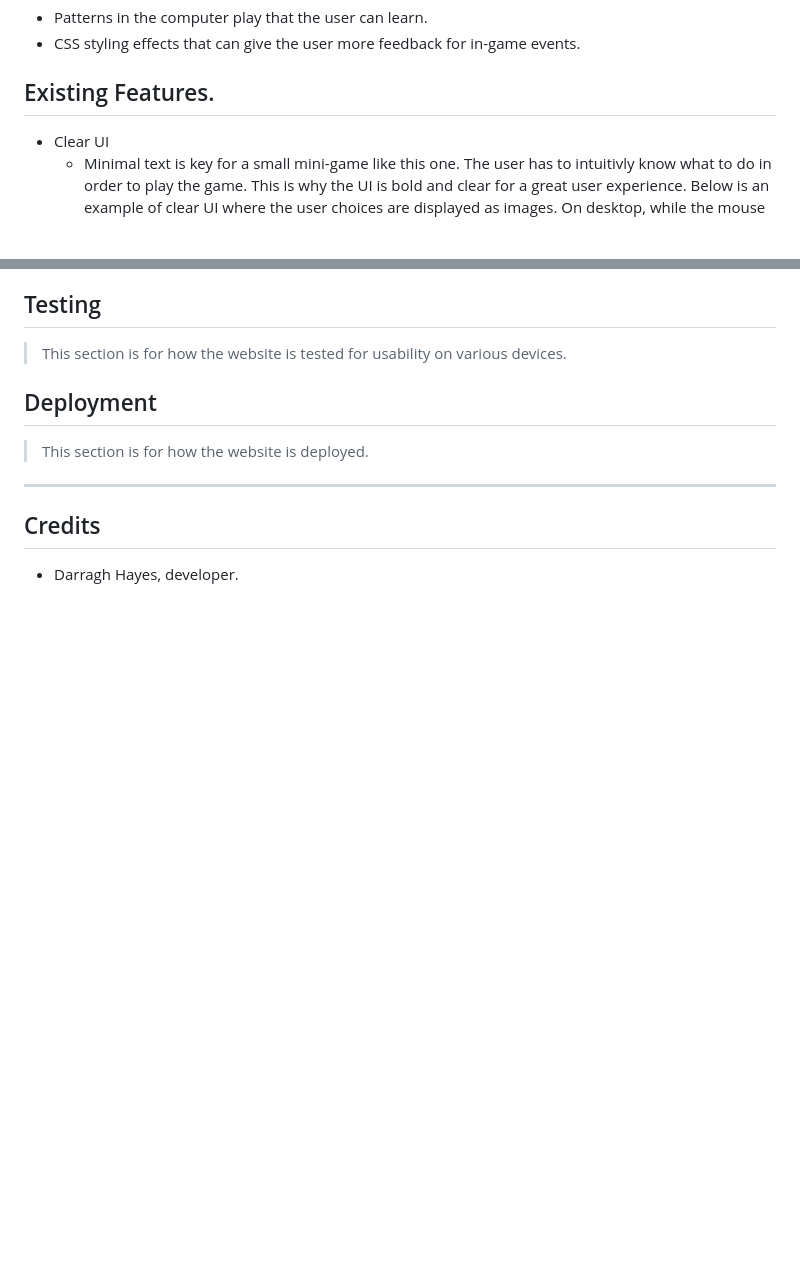
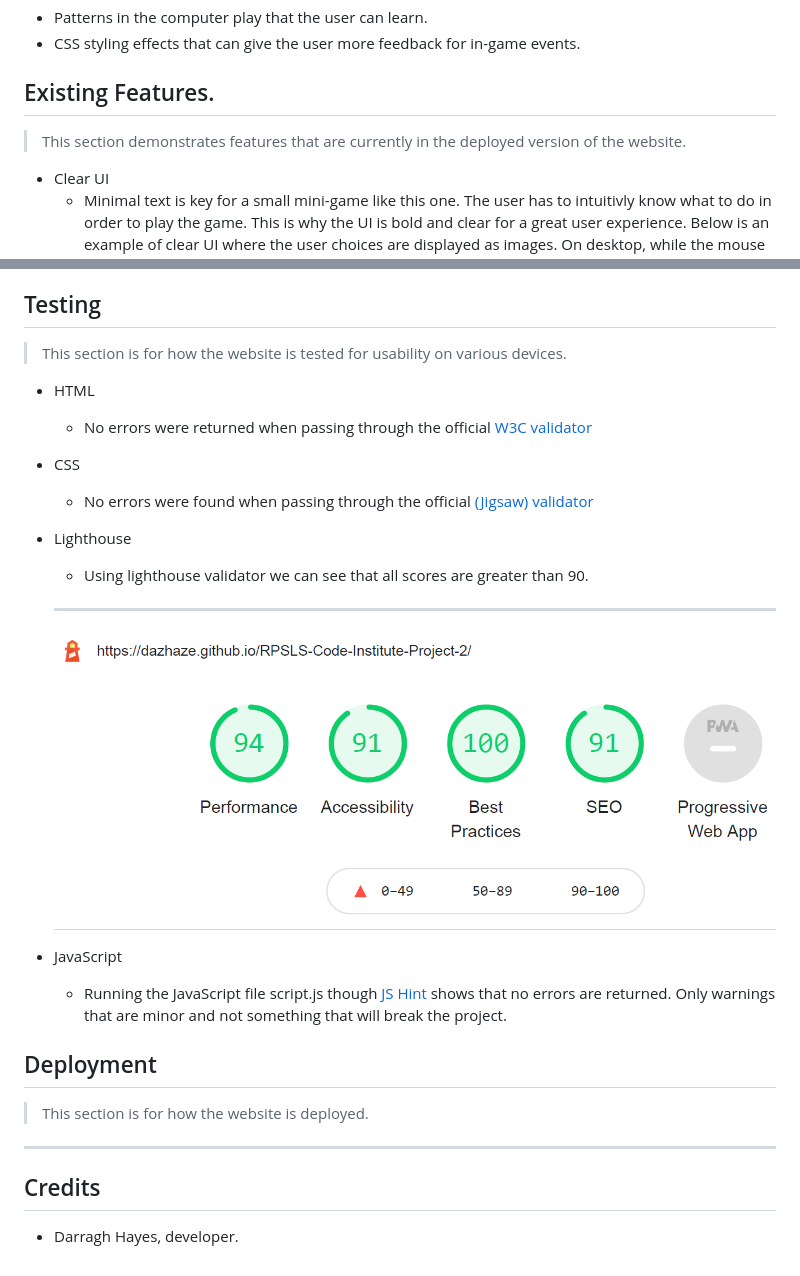
Before and after one commit to DazHaze/RPSLS-Code-Institute-Project-2, a Markdown page: README.md, 2 parts joined by grey strips. Drawn GitHub-style; pictures changed too: assets/images/readme/lighthouse-audit-results.png (added); blank space fills up the shorter version.

```diff
--- a/README.md
+++ b/README.md
@@ -24,6 +24,8 @@ The aim of this website is to create an interesting game using Javascript, HTML
 
 ## Existing Features.
 
+> This section demonstrates features that are currently in the deployed version of the website.
+
 * Clear UI
     * Minimal text is key for a small mini-game like this one. The user has to intuitivly know what to do in order to play the game. This is why the UI is bold and clear for a great user experience. Below is an example of clear UI where the user choices are displayed as images. On desktop, while the mouse is hovered over the image is scaled up and a color is eased in. This indicates that this element can be clicked.
     ---
@@ -46,6 +48,21 @@ The aim of this website is to create an interesting game using Javascript, HTML
 
 > This section is for how the website is tested for usability on various devices.
 
+* HTML
+    * No errors were returned when passing through the official [W3C validator](https://validator.w3.org/nu/?doc=https%3A%2F%2Fdazhaze.github.io%2FRPSLS-Code-Institute-Project-2%2Findex.html)
+
+* CSS
+    * No errors were found when passing through the official [(Jigsaw) validator](http://jigsaw.w3.org/css-validator/validator?uri=https%3A%2F%2Fdazhaze.github.io%2FRPSLS-Code-Institute-Project-2%2Fassets%2Fcss%2Fstyle.css&profile=css3svg&usermedium=all&warning=1&vextwarning=)
+
+* Lighthouse
+    * Using lighthouse validator we can see that all scores are greater than 90.
+    ---
+    ![Lighthouse Validator](/assets/images/readme/lighthouse-audit-results.png)
+    ---
+
+* JavaScript
+    * Running the JavaScript file script.js though [JS Hint](https://jshint.com/) shows that no errors are returned. Only warnings that are minor and not something that will break the project.
+
 ## Deployment
 
 > This section is for how the website is deployed.
```
